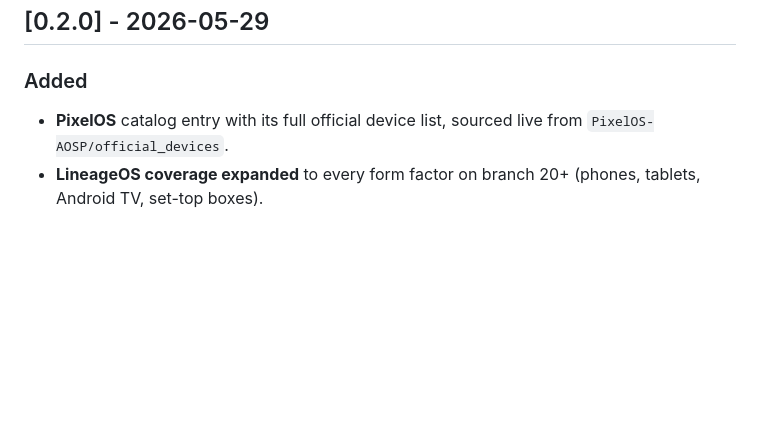
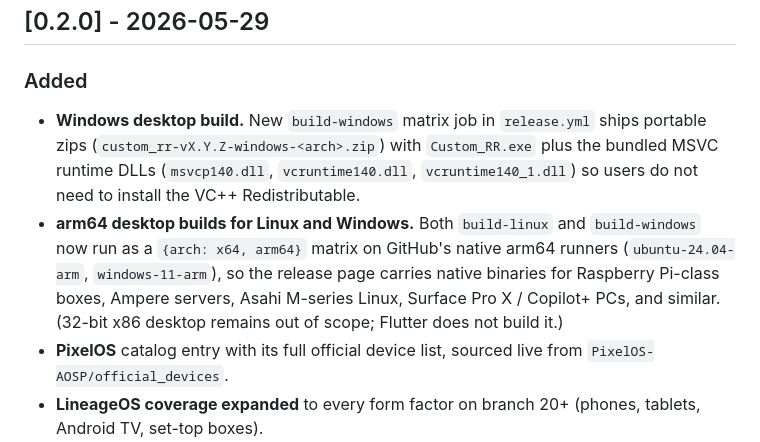
Before and after one commit to monsiu/Custom-RR, a Markdown page: CHANGELOG.md, the part around the change. Rendered like a GitHub page; blank space fills up the shorter version.

Commit message:
CHANGELOG: document Windows desktop build + arm64 desktop matrix

```diff
--- a/CHANGELOG.md
+++ b/CHANGELOG.md
@@ -10,6 +10,8 @@ pre-1.0, so minor bumps may include breaking changes).
 ## [0.2.0] - 2026-05-29
 
 ### Added
+- **Windows desktop build.** New `build-windows` matrix job in `release.yml` ships portable zips (`custom_rr-vX.Y.Z-windows-<arch>.zip`) with `Custom_RR.exe` plus the bundled MSVC runtime DLLs (`msvcp140.dll`, `vcruntime140.dll`, `vcruntime140_1.dll`) so users do not need to install the VC++ Redistributable.
+- **arm64 desktop builds for Linux and Windows.** Both `build-linux` and `build-windows` now run as a `{arch: x64, arm64}` matrix on GitHub's native arm64 runners (`ubuntu-24.04-arm`, `windows-11-arm`), so the release page carries native binaries for Raspberry Pi-class boxes, Ampere servers, Asahi M-series Linux, Surface Pro X / Copilot+ PCs, and similar. (32-bit x86 desktop remains out of scope; Flutter does not build it.)
 - **PixelOS** catalog entry with its full official device list, sourced live from `PixelOS-AOSP/official_devices`.
 - **LineageOS coverage expanded** to every form factor on branch 20+ (phones, tablets, Android TV, set-top boxes).
 - **RisingOS Revived**: new catalog entry for the community continuation of RisingOS, with SourceForge as both the download target and the live freshness source (RSS-based fetcher in `tool/sync_freshness.dart`).
```
